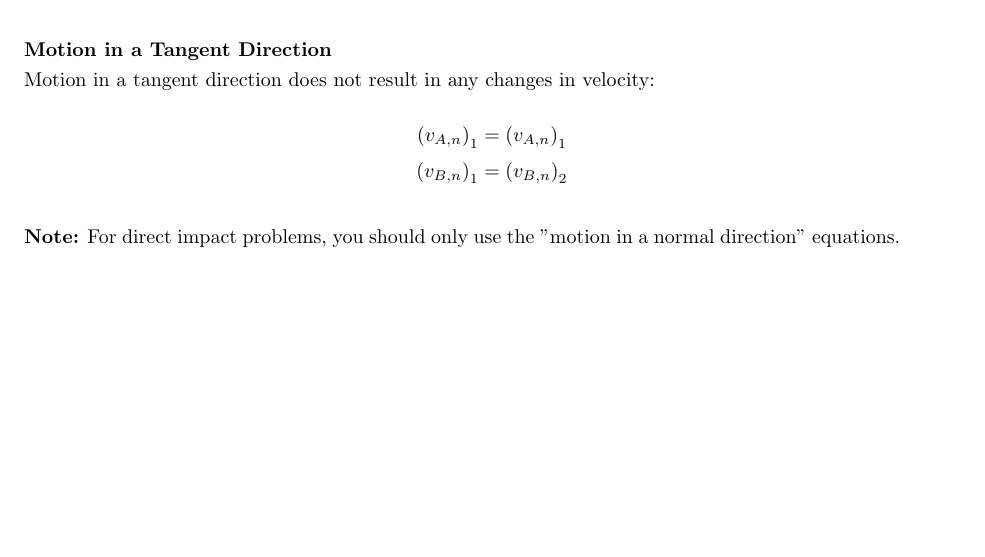
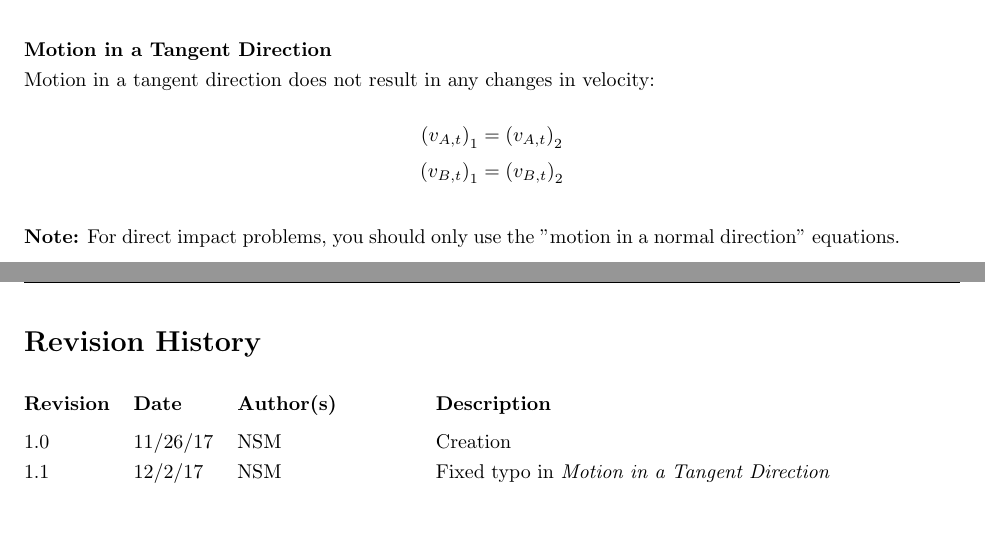
Before and after one commit to nickymarino/engr16x-equation-sheet, a LaTeX document (previously_derived_equations.tex): part of page 4 of 8 before the commit and two parts of pages 4 and 9 of 9 after it, the two joined at a grey line, cut so that both start at the same text, the shorter picture padded with empty space. Compiled offline with pdfLaTeX.

Commit message:
Fix equation typo, add revision history in document

```diff
--- a/previously_derived_equations.tex
+++ b/previously_derived_equations.tex
@@ -11,6 +11,7 @@
     \usepackage{setspace}
     \usepackage{marginnote}
     \usepackage{graphicx}
+    \usepackage{vhistory}
     \usepackage{amssymb} % for \therefore
 
     % Don't ever hypenate words
@@ -180,8 +181,8 @@ Motion in a normal direction looks exactly the same as a direct impact. Thus, th
 \textbf{Motion in a Tangent Direction} \\
 Motion in a tangent direction does not result in any changes in velocity:
 \begin{align*}
-    \left(v_{A, n} \right)_1 &= \left(v_{A, n} \right)_1 \\
-    \left(v_{B, n} \right)_1 &= \left(v_{B, n} \right)_2
+    \left(v_{A, t} \right)_1 &= \left(v_{A, t} \right)_2 \\
+    \left(v_{B, t} \right)_1 &= \left(v_{B, t} \right)_2
 \end{align*}
 
 \textbf{Note:} For direct impact problems, you should only use the "motion in a normal direction" equations.
@@ -308,4 +309,13 @@ Combining the above derivatives into our equation for velocity, we get
     \centering
 \end{figure}
 
+%------------------------------------------------
+%	Version History
+%------------------------------------------------
+\clearpage
+\begin{versionhistory}
+    \vhEntry{1.0}{11/26/17}{NSM}{Creation}
+    \vhEntry{1.1}{12/2/17}{NSM}{Fixed typo in \textit{Motion in a Tangent Direction}}
+\end{versionhistory}
+
 \end{document}
```
Also changed, not shown: previously_derived_equations.pdf, 2 other files.
